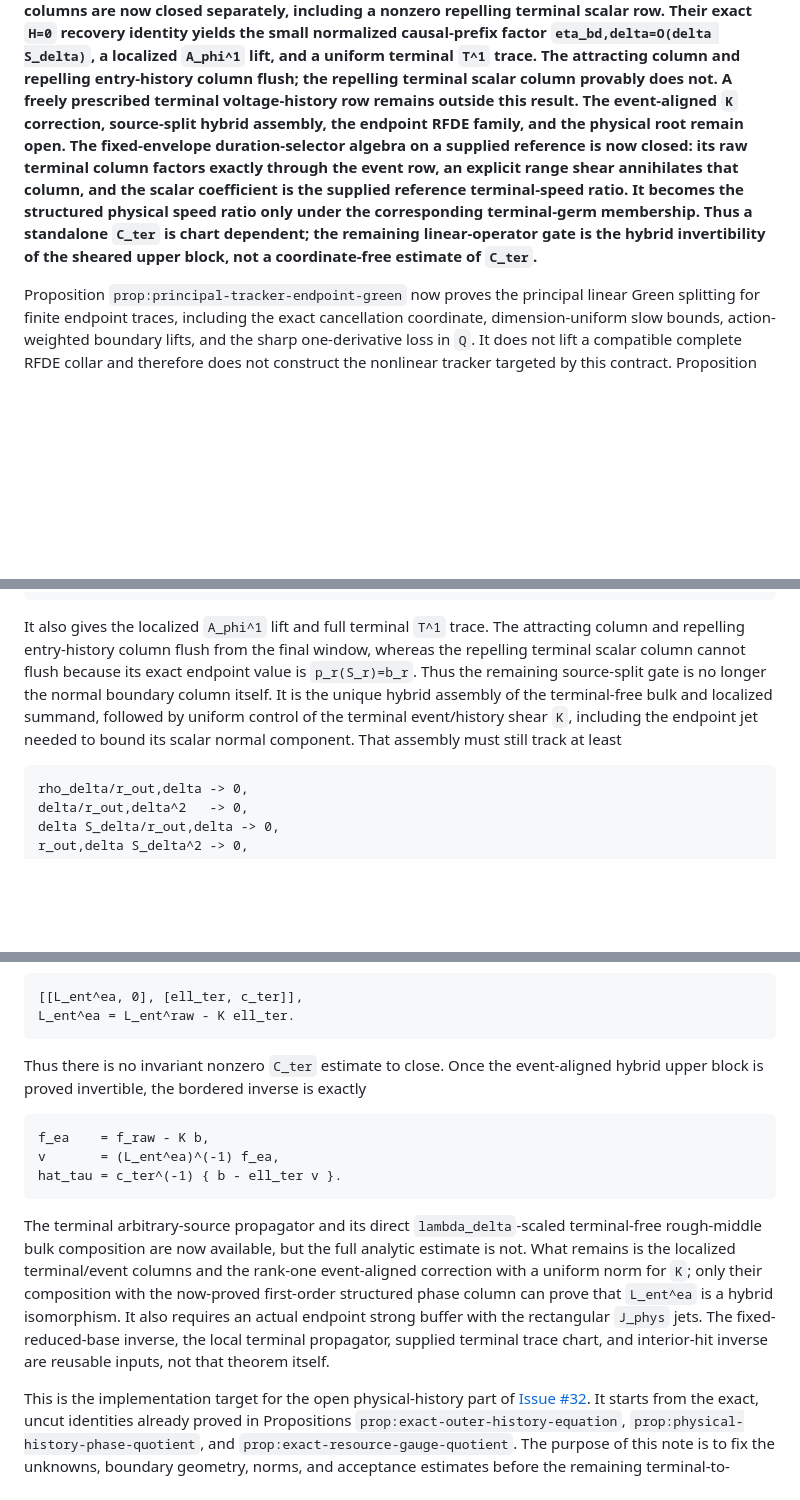
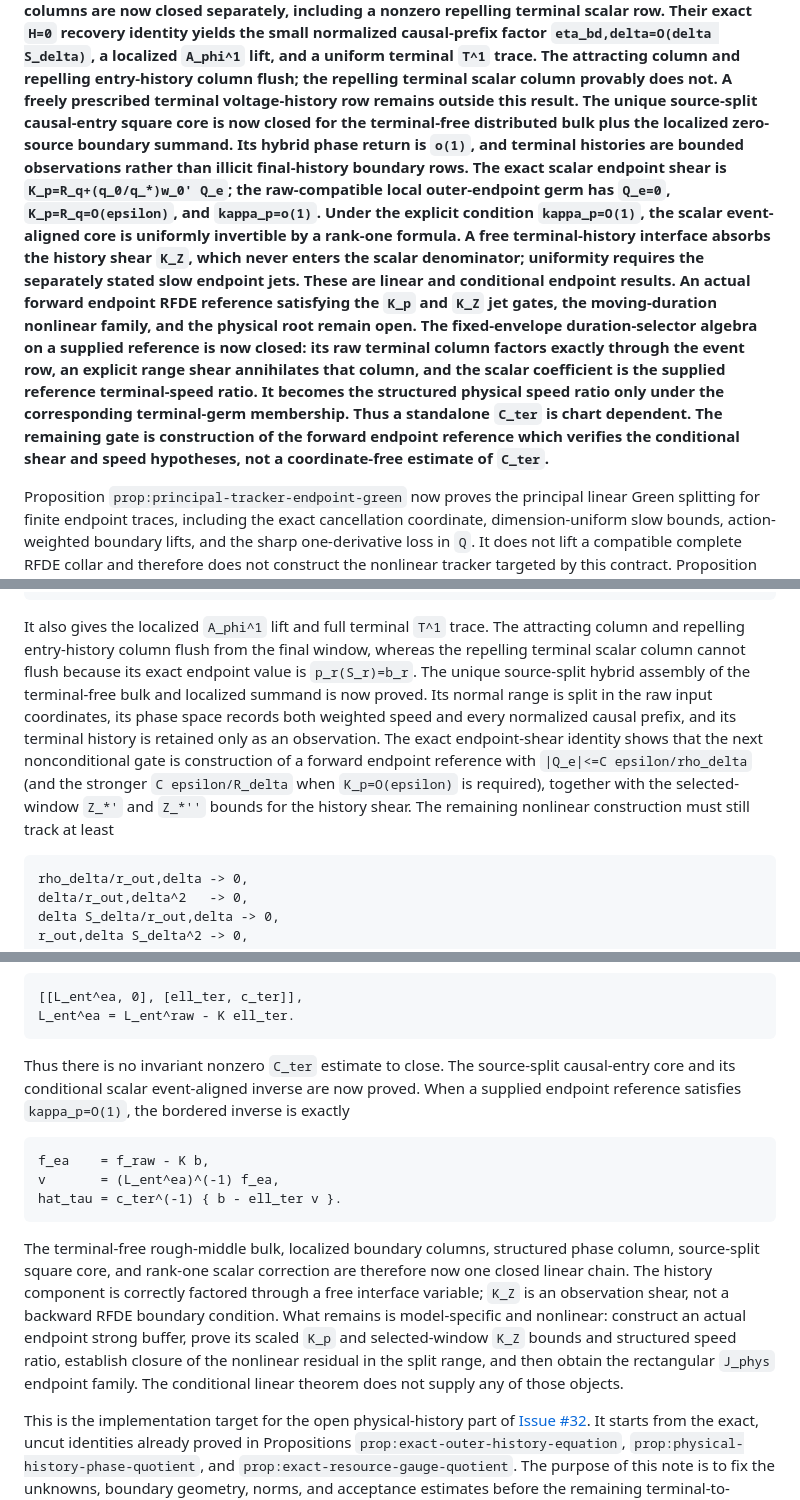
Before and after one commit to h-lu/canard-aware-network-control, a Markdown page: docs/paper-a-tracker-bvp-proof-program.md, 3 parts joined by grey strips. Drawn GitHub-style; blank space fills up the shorter version.

Commit message:
docs(paper-a): record conditional endpoint shear gate

````diff
--- a/docs/paper-a-tracker-bvp-proof-program.md
+++ b/docs/paper-a-tracker-bvp-proof-program.md
@@ -44,17 +44,29 @@ recovery identity yields the small normalized causal-prefix factor
 terminal `T^1` trace.  The attracting column and repelling entry-history
 column flush; the repelling terminal scalar column provably does not.  A
 freely prescribed terminal voltage-history row remains outside this result.
-The event-aligned `K` correction, source-split hybrid assembly, the endpoint
-RFDE family, and the physical root remain open.  The
+The unique source-split causal-entry square core is now closed for the
+terminal-free distributed bulk plus the localized zero-source boundary
+summand.  Its hybrid phase return is `o(1)`, and terminal histories are
+bounded observations rather than illicit final-history boundary rows.  The
+exact scalar endpoint shear is
+`K_p=R_q+(q_0/q_*)w_0' Q_e`; the raw-compatible local outer-endpoint germ has
+`Q_e=0`, `K_p=R_q=O(epsilon)`, and `kappa_p=o(1)`.  Under the explicit
+condition `kappa_p=O(1)`, the scalar event-aligned core is uniformly
+invertible by a rank-one formula.  A free terminal-history interface absorbs
+the history shear `K_Z`, which never enters the scalar denominator;
+uniformity requires the separately stated slow endpoint jets.  These are
+linear and conditional endpoint results.  An actual forward endpoint RFDE
+reference satisfying the `K_p` and `K_Z` jet gates, the moving-duration
+nonlinear family, and the physical root remain open.  The
 fixed-envelope duration-selector algebra on a supplied reference is now
 closed: its raw terminal
 column factors exactly through the event row, an explicit range shear
 annihilates that column, and the scalar coefficient is the supplied
 reference terminal-speed ratio.  It becomes the structured physical speed
 ratio only under the corresponding terminal-germ membership.  Thus a
-standalone `C_ter` is chart dependent; the remaining linear-operator gate is
-the hybrid invertibility of the sheared upper block, not a coordinate-free
-estimate of `C_ter`.**
+standalone `C_ter` is chart dependent.  The remaining gate is construction
+of the forward endpoint reference which verifies the conditional shear and
+speed hypotheses, not a coordinate-free estimate of `C_ter`.**
 
 Proposition `prop:principal-tracker-endpoint-green` now proves the principal
 linear Green splitting for finite endpoint traces, including the exact
@@ -279,12 +291,16 @@ eta_bd,delta
 It also gives the localized `A_phi^1` lift and full terminal `T^1` trace.
 The attracting column and repelling entry-history column flush from the final
 window, whereas the repelling terminal scalar column cannot flush because its
-exact endpoint value is `p_r(S_r)=b_r`.  Thus the remaining source-split gate
-is no longer the normal boundary column itself.  It is the unique hybrid
-assembly of the terminal-free bulk and localized summand, followed by uniform
-control of the terminal event/history shear `K`, including the endpoint jet
-needed to bound its scalar normal component.  That assembly must still track
-at least
+exact endpoint value is `p_r(S_r)=b_r`.  The unique source-split hybrid
+assembly of the terminal-free bulk and localized summand is now proved.  Its
+normal range is split in the raw input coordinates, its phase space records
+both weighted speed and every normalized causal prefix, and its terminal
+history is retained only as an observation.  The exact endpoint-shear
+identity shows that the next nonconditional gate is construction of a
+forward endpoint reference with `|Q_e|<=C epsilon/rho_delta` (and the stronger
+`C epsilon/R_delta` when `K_p=O(epsilon)` is required), together with the
+selected-window `Z_*'` and `Z_*''` bounds for the history shear.  The
+remaining nonlinear construction must still track at least
 
 ```text
 rho_delta/r_out,delta -> 0,
@@ -377,9 +393,10 @@ for an endpoint RFDE family.  The row shear
 L_ent^ea = L_ent^raw - K ell_ter.
 ```
 
-Thus there is no invariant nonzero `C_ter` estimate to close.  Once the
-event-aligned hybrid upper block is proved invertible, the bordered inverse
-is exactly
+Thus there is no invariant nonzero `C_ter` estimate to close.  The
+source-split causal-entry core and its conditional scalar event-aligned
+inverse are now proved.  When a supplied endpoint reference satisfies
+`kappa_p=O(1)`, the bordered inverse is exactly
 
 ```text
 f_ea    = f_raw - K b,
@@ -387,17 +404,16 @@ v       = (L_ent^ea)^(-1) f_ea,
 hat_tau = c_ter^(-1) { b - ell_ter v }.
 ```
 
-The terminal arbitrary-source propagator and its direct
-`lambda_delta`-scaled terminal-free rough-middle bulk composition are
-now available, but the full analytic estimate is not.  What remains is the
-localized terminal/event columns and the rank-one event-aligned correction
-with a uniform norm for `K`; only their
-composition with the now-proved first-order structured phase column can
-prove that `L_ent^ea` is a hybrid
-isomorphism.  It also requires an actual endpoint strong buffer with the
-rectangular `J_phys` jets.  The fixed-reduced-base inverse, the local terminal
-propagator, supplied terminal trace chart, and interior-hit inverse are
-reusable inputs, not that theorem itself.
+The terminal-free rough-middle bulk, localized boundary columns, structured
+phase column, source-split square core, and rank-one scalar correction are
+therefore now one closed linear chain.  The history component is correctly
+factored through a free interface variable; `K_Z` is an observation shear,
+not a backward RFDE boundary condition.  What remains is model-specific and
+nonlinear: construct an actual endpoint strong buffer, prove its scaled
+`K_p` and selected-window `K_Z` bounds and structured speed ratio, establish
+closure of the nonlinear residual in the split range, and then obtain the
+rectangular `J_phys` endpoint family.  The conditional linear theorem does
+not supply any of those objects.
 
 This is the implementation target for the open physical-history part of
 [Issue #32](https://github.com/h-lu/canard-aware-network-control/issues/32).
````
Also changed, not shown: other parts of docs/paper-a-tracker-bvp-proof-program.md (+13 -11 lines), docs/paper-a-intrinsic-connection-jet-contract.md (+15 -9 lines), docs/paper-a-physical-outer-history-route.md (+8 -2 lines).
